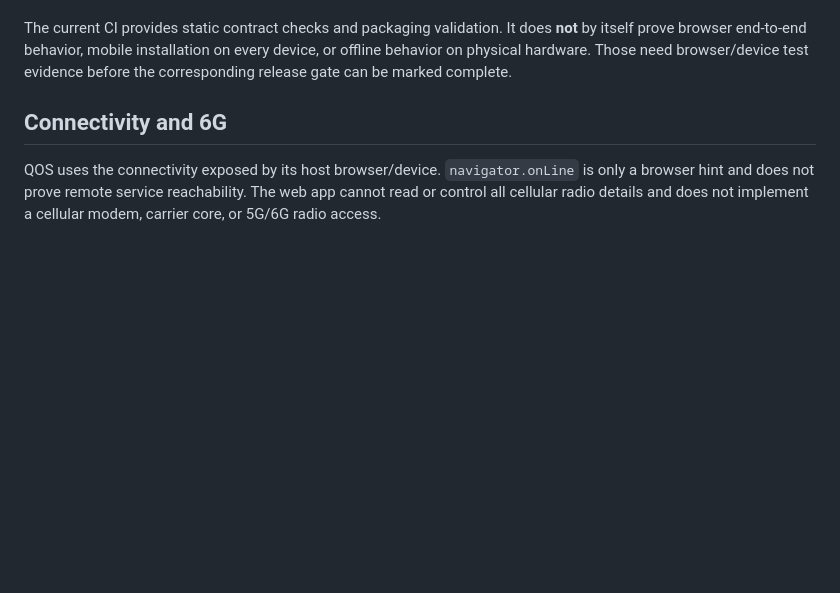
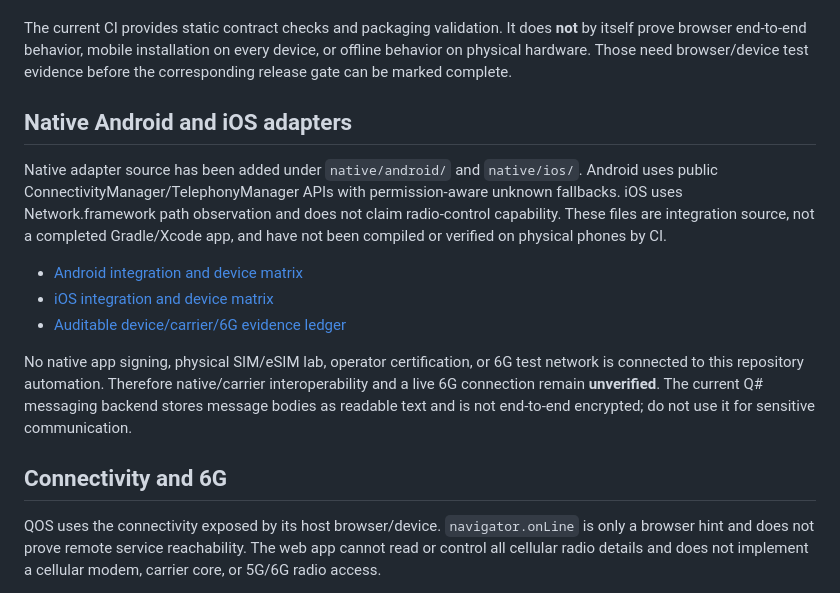
Before and after one commit to wayout4/Q, a Markdown page: README.md, the part around the change. GitHub-like rendering; blank space fills up the shorter version.

Commit message:
Document native adapter source and unverified hardware gates

```diff
--- a/README.md
+++ b/README.md
@@ -47,6 +47,16 @@ A release is accepted only for the implemented web-edition scope when:
 9. Security and privacy claims remain limited to what the implementation actually provides.
 
 The current CI provides static contract checks and packaging validation. It does **not** by itself prove browser end-to-end behavior, mobile installation on every device, or offline behavior on physical hardware. Those need browser/device test evidence before the corresponding release gate can be marked complete.
+
+## Native Android and iOS adapters
+
+Native adapter source has been added under `native/android/` and `native/ios/`. Android uses public ConnectivityManager/TelephonyManager APIs with permission-aware unknown fallbacks. iOS uses Network.framework path observation and does not claim radio-control capability. These files are integration source, not a completed Gradle/Xcode app, and have not been compiled or verified on physical phones by CI.
+
+- [Android integration and device matrix](native/android/README.md)
+- [iOS integration and device matrix](native/ios/README.md)
+- [Auditable device/carrier/6G evidence ledger](native/DEVICE-INTEROP-TEST-REPORT.md)
+
+No native app signing, physical SIM/eSIM lab, operator certification, or 6G test network is connected to this repository automation. Therefore native/carrier interoperability and a live 6G connection remain **unverified**. The current Q# messaging backend stores message bodies as readable text and is not end-to-end encrypted; do not use it for sensitive communication.
 
 ## Connectivity and 6G
 
```
